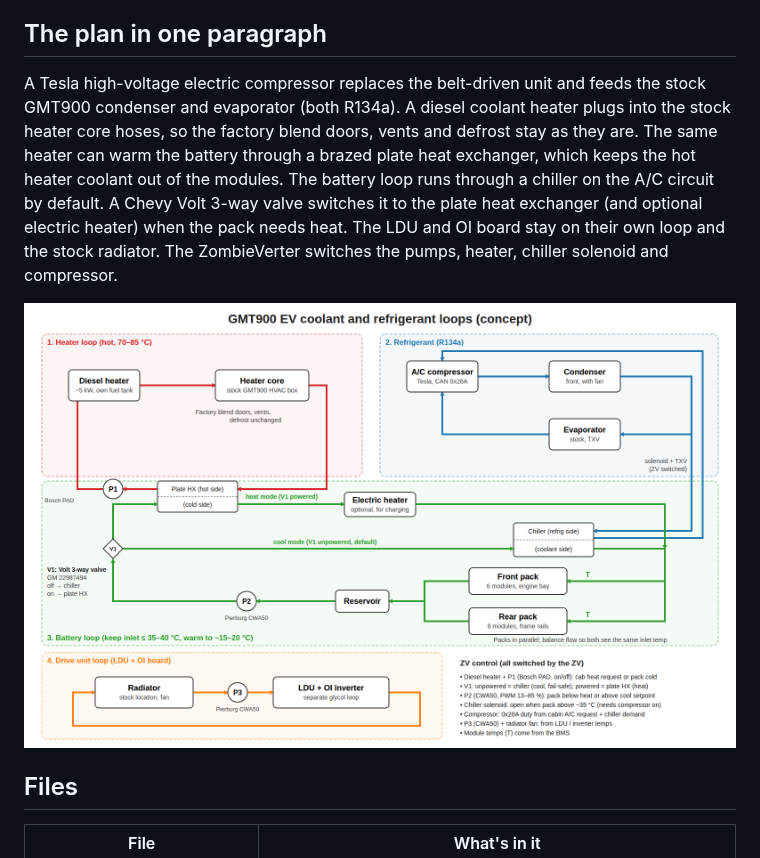
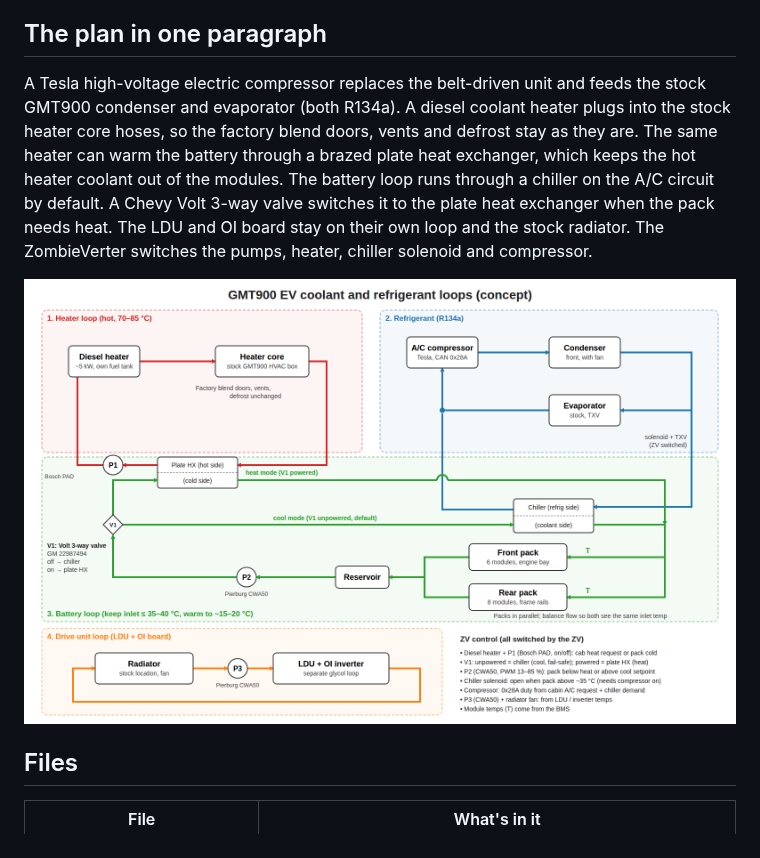
Before and after one commit to nerdoftech/ev-notes, a Markdown page: hvac/README.md, the part around the change. Rendered like a GitHub page; pictures changed too: hvac/coolant-loops.png.

Commit message:
hvac diagram: drop electric heater, route chiller return under the compressor
Co-Authored-By: Claude Opus 5.5 (1M context) <noreply@anthropic.com>
Claude-Session: https://claude.ai/code/session_01P74GvqvULHgYSLEtMifxgm

```diff
--- a/hvac/README.md
+++ b/hvac/README.md
@@ -5,7 +5,7 @@ Compiled 2026-10-04 from the project's "HVAC" thread. Nothing here has been test
 
 ## The plan in one paragraph
 
-A Tesla high-voltage electric compressor replaces the belt-driven unit and feeds the stock GMT900 condenser and evaporator (both R134a). A diesel coolant heater plugs into the stock heater core hoses, so the factory blend doors, vents and defrost stay as they are. The same heater can warm the battery through a brazed plate heat exchanger, which keeps the hot heater coolant out of the modules. The battery loop runs through a chiller on the A/C circuit by default. A Chevy Volt 3-way valve switches it to the plate heat exchanger (and optional electric heater) when the pack needs heat. The LDU and OI board stay on their own loop and the stock radiator. The ZombieVerter switches the pumps, heater, chiller solenoid and compressor.
+A Tesla high-voltage electric compressor replaces the belt-driven unit and feeds the stock GMT900 condenser and evaporator (both R134a). A diesel coolant heater plugs into the stock heater core hoses, so the factory blend doors, vents and defrost stay as they are. The same heater can warm the battery through a brazed plate heat exchanger, which keeps the hot heater coolant out of the modules. The battery loop runs through a chiller on the A/C circuit by default. A Chevy Volt 3-way valve switches it to the plate heat exchanger when the pack needs heat. The LDU and OI board stay on their own loop and the stock radiator. The ZombieVerter switches the pumps, heater, chiller solenoid and compressor.
 
 ![Coolant and refrigerant loops](coolant-loops.png)
 
```
Also changed, not shown: 1 other file.
